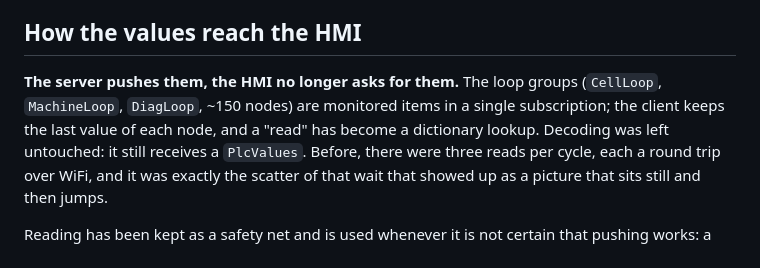
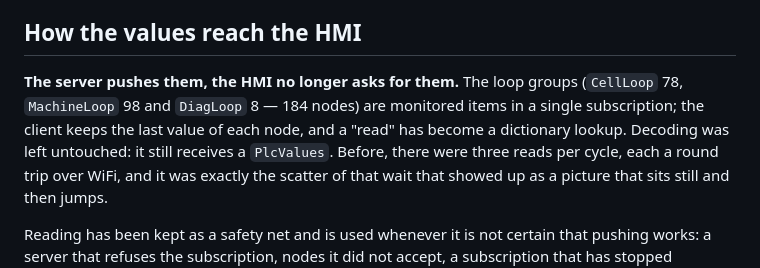
Before and after one commit to Daito767/HMI-ZEM-System, a Markdown page: HMI-HANDOFF.md, the part around the change. Rendered like a GitHub page.

Commit message:
Count the subscription's nodes instead of estimating them
The handover said "~150 nodes" for the three loop groups. The real figure is 184,
and it is worth splitting: CellLoop 78, MachineLoop 98, DiagLoop 8.

It matters because the ctrlX server allows 500 monitored items per subscription.
An estimate leaves it unclear how much headroom there is before a second
subscription becomes necessary; the count makes it plain.

```diff
--- a/HMI-HANDOFF.md
+++ b/HMI-HANDOFF.md
@@ -227,9 +227,9 @@ OPC UA Server` in the ctrlX web interface. Until then the connection fails with
 
 ## How the values reach the HMI
 
-**The server pushes them, the HMI no longer asks for them.** The loop groups (`CellLoop`,
-`MachineLoop`, `DiagLoop`, ~150 nodes) are monitored items in a single subscription; the client keeps
-the last value of each node, and a "read" has become a dictionary lookup. Decoding was left
+**The server pushes them, the HMI no longer asks for them.** The loop groups (`CellLoop` 78,
+`MachineLoop` 98 and `DiagLoop` 8 — 184 nodes) are monitored items in a single subscription; the
+client keeps the last value of each node, and a "read" has become a dictionary lookup. Decoding was left
 untouched: it still receives a `PlcValues`. Before, there were three reads per cycle, each a round
 trip over WiFi, and it was exactly the scatter of that wait that showed up as a picture that sits
 still and then jumps.
```
